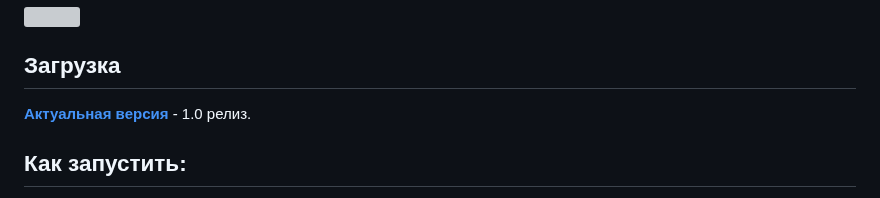
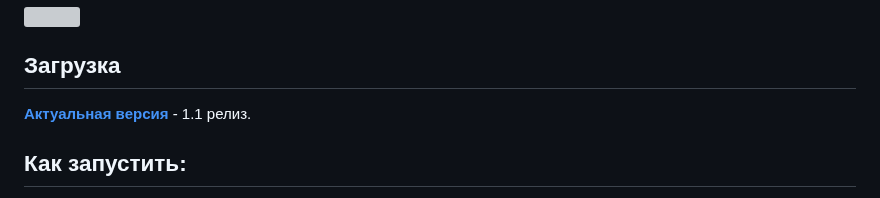
Before and after one commit to Rayness/ClipTide, a Markdown page: README.ru.md, the part around the change. GitHub-like rendering; grey boxes are pictures that could not be loaded.

```diff
--- a/README.ru.md
+++ b/README.ru.md
@@ -16,7 +16,7 @@
 
 ## Загрузка
 
-**[Актуальная версия](https://github.com/Rayness/YouTube-Downloader/releases/tag/v1.0.0-beta)** - 1.0 релиз.
+**[Актуальная версия](https://github.com/Rayness/YouTube-Downloader/releases/tag/v1.1.0)** - 1.1 релиз.
 
 ## Как запустить:
 - Как и любое другое приложение;
```
